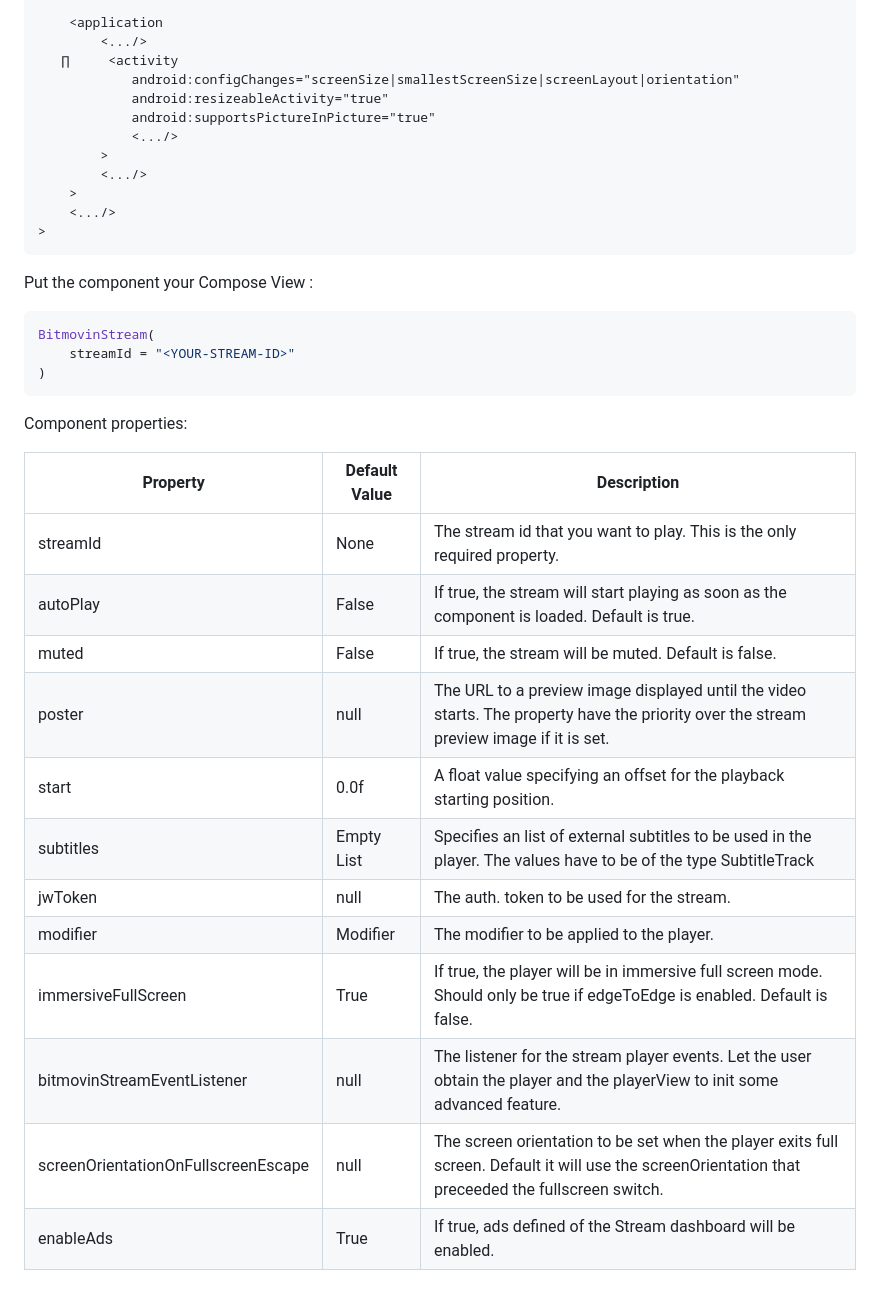
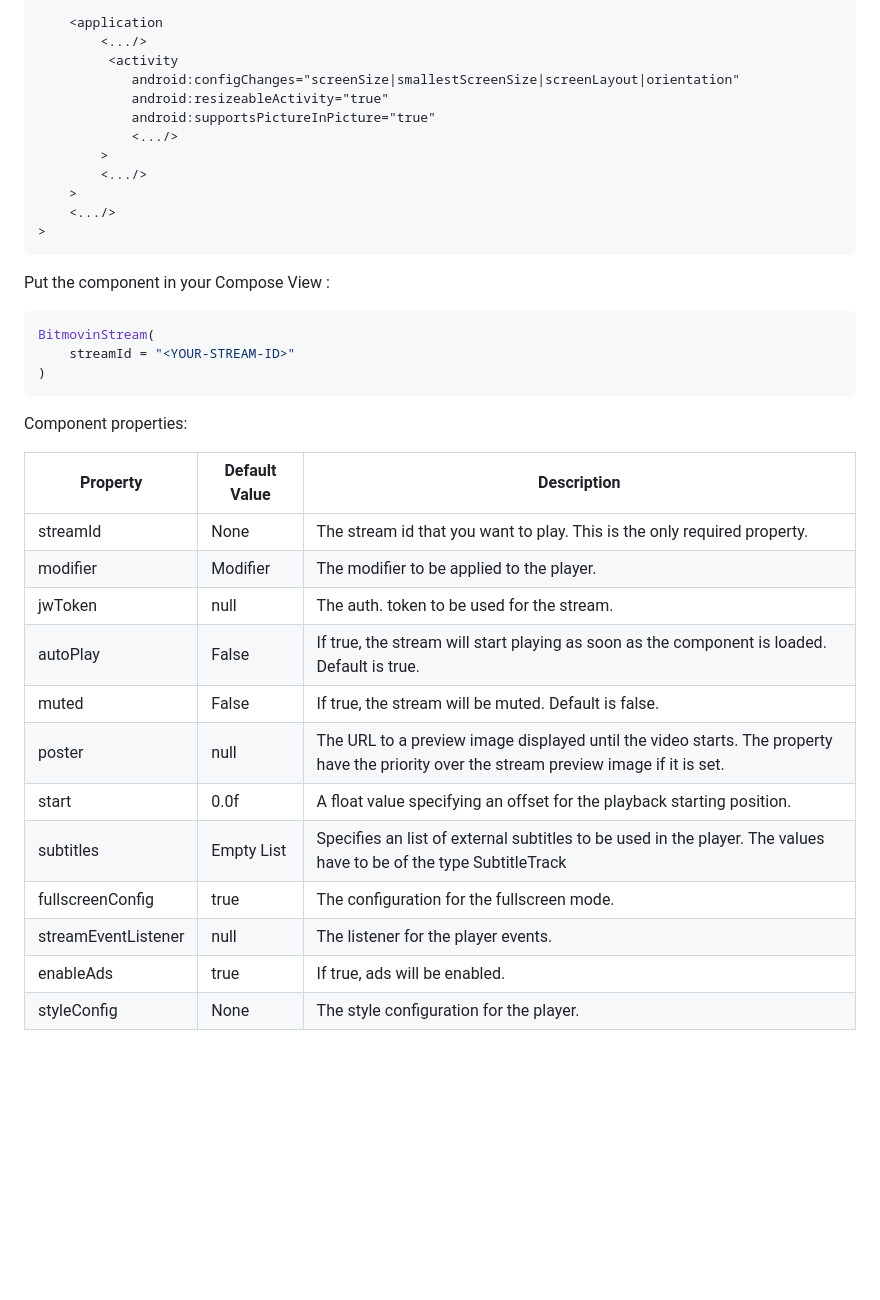
Before and after one commit to bitmovin/streams-android-sdk, a Markdown page: README.md, the part around the change. GitHub-like rendering; blank space fills up the shorter version.

Commit message:
docs: updating the readme

````diff
--- a/README.md
+++ b/README.md
@@ -15,7 +15,7 @@ Here is what should be included in the manifest.
 
     <application
         <.../>
-   ∏     <activity
+         <activity
             android:configChanges="screenSize|smallestScreenSize|screenLayout|orientation"
             android:resizeableActivity="true"
             android:supportsPictureInPicture="true"
@@ -26,7 +26,7 @@ Here is what should be included in the manifest.
     <.../>
 >
 ```
-Put the component your Compose View :
+Put the component in your Compose View :
 ```kotlin
 BitmovinStream(
     streamId = "<YOUR-STREAM-ID>"
@@ -35,17 +35,17 @@ BitmovinStream(
 
 Component properties:
 
-| Property  | Default Value | Description                                                                                                                                            |
-|-----------|---------------|--------------------------------------------------------------------------------------------------------------------------------------------------------|
-| streamId  | None          | The stream id that you want to play. This is the only required property.                                                                               |
-| autoPlay  | False         | If true, the stream will start playing as soon as the component is loaded. Default is true.                                                            |
-| muted     | False         | If true, the stream will be muted. Default is false.                                                                                                   |
-| poster    | null          | The URL to a preview image displayed until the video starts. The property have the priority over the stream preview image if it is set.                |
-| start     | 0.0f          | A float value specifying an offset for the playback starting position.                                                                                 |
-| subtitles | Empty List    | Specifies an list of external subtitles to be used in the player. The values have to be of the type SubtitleTrack |
-| jwToken   | null          | The auth. token to be used for the stream.                                                                                                                   |
-| modifier  | Modifier      | The modifier to be applied to the player.                                                                                                                |
-| immersiveFullScreen | True | If true, the player will be in immersive full screen mode. Should only be true if edgeToEdge is enabled. Default is false.                           |
-| bitmovinStreamEventListener | null | The listener for the stream player events. Let the user obtain the player and the playerView to init some advanced feature.                                                                                                                     |
-| screenOrientationOnFullscreenEscape | null | The screen orientation to be set when the player exits full screen. Default it will use the screenOrientation that preceeded the fullscreen switch. |
-| enableAds | True | If true, ads defined of the Stream dashboard will be enabled.
+| Property            | Default Value | Description                                                                                                                             |
+|---------------------|---------------|-----------------------------------------------------------------------------------------------------------------------------------------|
+| streamId            | None          | The stream id that you want to play. This is the only required property.                                                                |
+| modifier            | Modifier      | The modifier to be applied to the player.                                                                                               |
+| jwToken             | null          | The auth. token to be used for the stream.                                                                                              |
+| autoPlay            | False         | If true, the stream will start playing as soon as the component is loaded. Default is true.                                             |
+| muted               | False         | If true, the stream will be muted. Default is false.                                                                                    |
+| poster              | null          | The URL to a preview image displayed until the video starts. The property have the priority over the stream preview image if it is set. |
+| start               | 0.0f          | A float value specifying an offset for the playback starting position.                                                                  |
+| subtitles           | Empty List    | Specifies an list of external subtitles to be used in the player. The values have to be of the type SubtitleTrack                       |
+| fullscreenConfig    | true          | The configuration for the fullscreen mode.                                                                                              |
+| streamEventListener | null          | The listener for the player events.                                                                                                     |
+| enableAds           | true          | If true, ads will be enabled.                                                                                                           |
+| styleConfig         | None          | The style configuration for the player.                                                                                                 |
````
